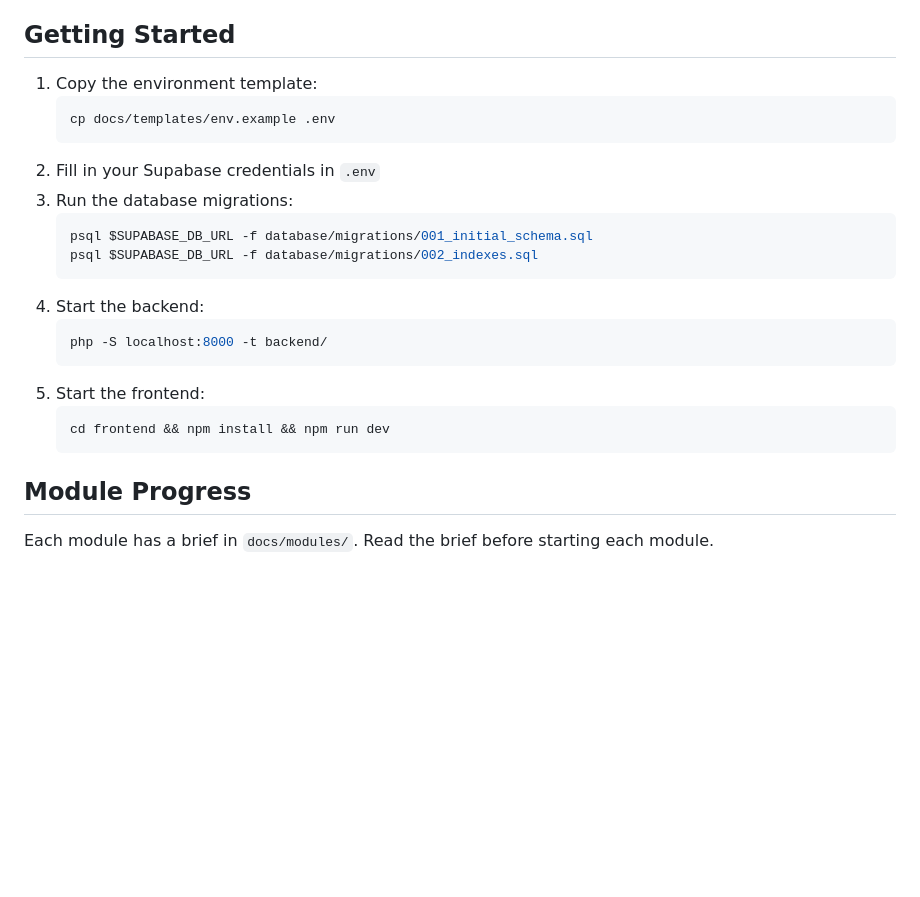
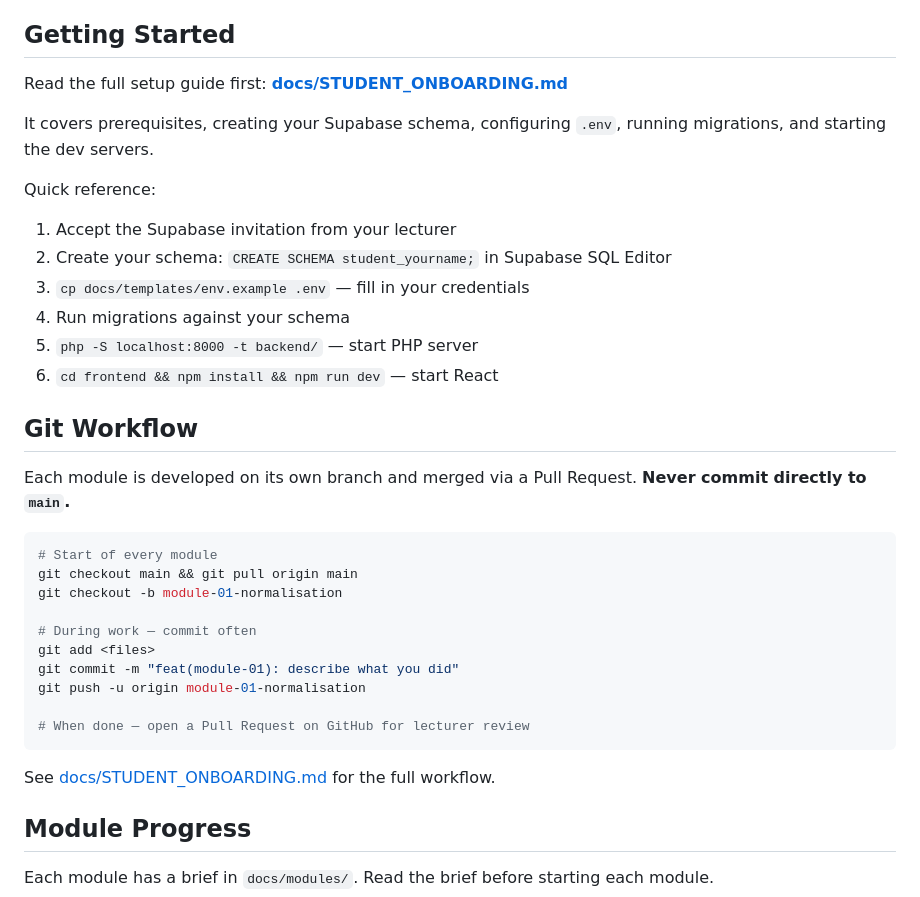
Before and after one commit to UOC-FOM/health-referral-starter, a Markdown page: README.md, the part around the change. Rendered like a GitHub page; blank space fills up the shorter version.

````diff
--- a/README.md
+++ b/README.md
@@ -15,24 +15,36 @@ You will build a complete full-stack application for managing patient referrals
 
 ## Getting Started
 
-1. Copy the environment template:
-   ```bash
-   cp docs/templates/env.example .env
-   ```
-2. Fill in your Supabase credentials in `.env`
-3. Run the database migrations:
-   ```bash
-   psql $SUPABASE_DB_URL -f database/migrations/001_initial_schema.sql
-   psql $SUPABASE_DB_URL -f database/migrations/002_indexes.sql
-   ```
-4. Start the backend:
-   ```bash
-   php -S localhost:8000 -t backend/
-   ```
-5. Start the frontend:
-   ```bash
-   cd frontend && npm install && npm run dev
-   ```
+Read the full setup guide first: **[docs/STUDENT_ONBOARDING.md](docs/STUDENT_ONBOARDING.md)**
+
+It covers prerequisites, creating your Supabase schema, configuring `.env`, running migrations, and starting the dev servers.
+
+Quick reference:
+1. Accept the Supabase invitation from your lecturer
+2. Create your schema: `CREATE SCHEMA student_yourname;` in Supabase SQL Editor
+3. `cp docs/templates/env.example .env` — fill in your credentials
+4. Run migrations against your schema
+5. `php -S localhost:8000 -t backend/` — start PHP server
+6. `cd frontend && npm install && npm run dev` — start React
+
+## Git Workflow
+
+Each module is developed on its own branch and merged via a Pull Request. **Never commit directly to `main`.**
+
+```bash
+# Start of every module
+git checkout main && git pull origin main
+git checkout -b module-01-normalisation
+
+# During work — commit often
+git add <files>
+git commit -m "feat(module-01): describe what you did"
+git push -u origin module-01-normalisation
+
+# When done — open a Pull Request on GitHub for lecturer review
+```
+
+See [docs/STUDENT_ONBOARDING.md](docs/STUDENT_ONBOARDING.md) for the full workflow.
 
 ## Module Progress
 
````
Also changed, not shown: docs/STUDENT_ONBOARDING.md (+81 -14 lines).
